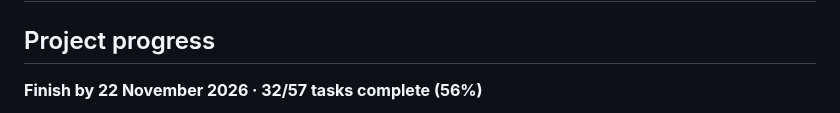
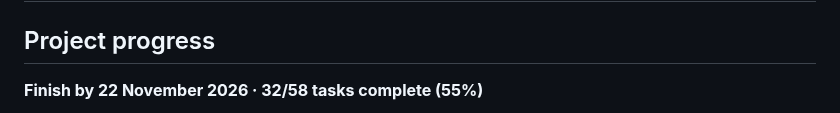
Before and after one commit to Kr1sKros/IKT466-Corporate-Bankruptcy-Predictor, a Markdown page: README.md, the part around one of its changes. Drawn GitHub-style.

Commit message:
docs: refresh task dashboard

````diff
--- a/README.md
+++ b/README.md
@@ -3,7 +3,7 @@
 <!-- task-dashboard:start -->
 ## Project progress
 
-**Finish by 22 November 2026 · 32/57 tasks complete (56%)**
+**Finish by 22 November 2026 · 32/58 tasks complete (55%)**
 
 ```mermaid
 %%{init: {"themeVariables": {"pie1": "#2da44e", "pie2": "#fb8c00", "pie3": "#9ca3af"}}}%%
````
Also changed, not shown: other parts of README.md (+1 -1 lines).
